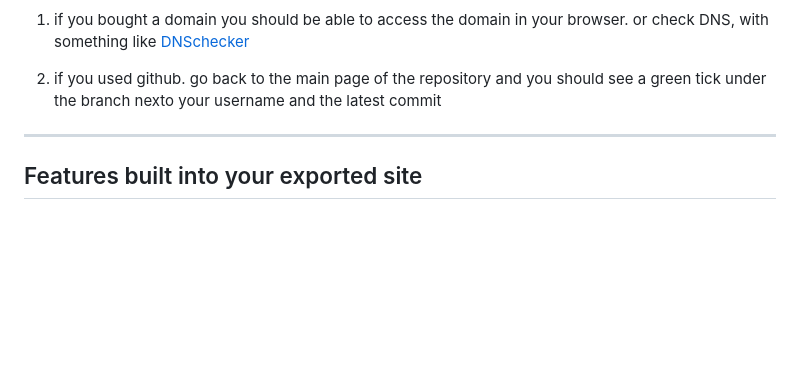
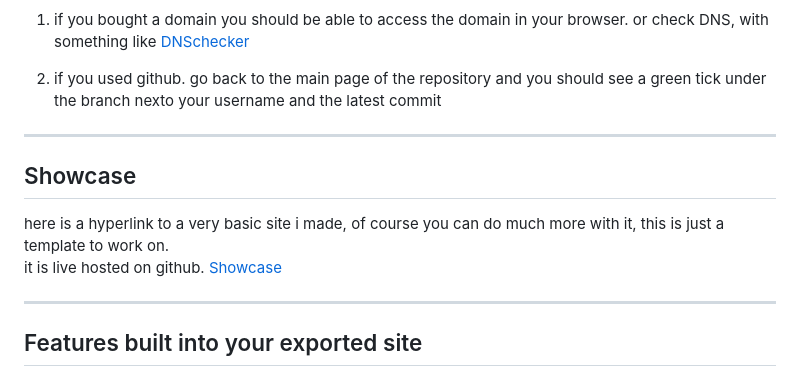
Before and after one commit to Kill3rKai/CreatorLinks, a Markdown page: README.md, the part around the change. GitHub-like rendering; blank space fills up the shorter version.

Commit message:
added showcase site to the readme

```diff
--- a/README.md
+++ b/README.md
@@ -92,6 +92,14 @@ No `config.js`, no `themes.js` — everything is compiled directly into `index.h
 
 ---
 
+## Showcase
+
+here is a hyperlink to a very basic site i made, of course you can do much more with it, this is just a template to work on.
+it is live hosted on github. [Showcase](https://kill3rkai.github.io/CreatorLinksShowcase/)
+
+---
+
+
 ## Features built into your exported site
 
 - **9 themes** — 9 themes available to use wen making your site :D
```
